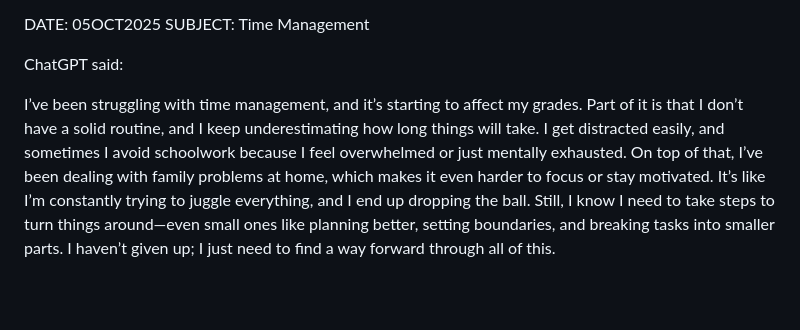
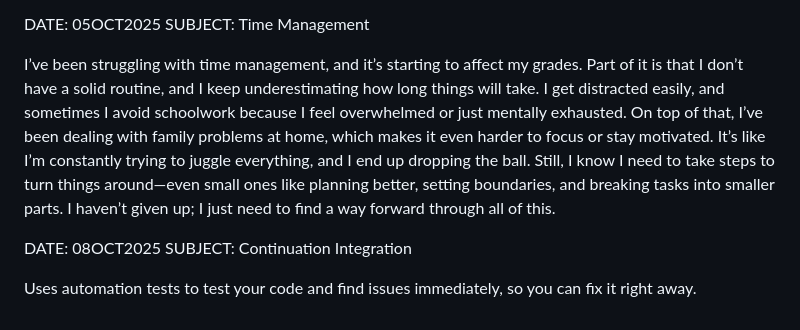
Before and after one commit to RedEye26/cs2450, a Markdown page: journal.md, the part around the change. Rendered like a GitHub page; blank space fills up the shorter version.

Commit message:
08OCT2025 Journal Update

```diff
--- a/journal.md
+++ b/journal.md
@@ -53,6 +53,9 @@ Powerpoint completed. I feel like I haven't done much with this group since I sw
 DATE: 05OCT2025
 SUBJECT: Time Management
 
-ChatGPT said:
+I’ve been struggling with time management, and it’s starting to affect my grades. Part of it is that I don’t have a solid routine, and I keep underestimating how long things will take. I get distracted easily, and sometimes I avoid schoolwork because I feel overwhelmed or just mentally exhausted. On top of that, I’ve been dealing with family problems at home, which makes it even harder to focus or stay motivated. It’s like I’m constantly trying to juggle everything, and I end up dropping the ball. Still, I know I need to take steps to turn things around—even small ones like planning better, setting boundaries, and breaking tasks into smaller parts. I haven’t given up; I just need to find a way forward through all of this.
 
-I’ve been struggling with time management, and it’s starting to affect my grades. Part of it is that I don’t have a solid routine, and I keep underestimating how long things will take. I get distracted easily, and sometimes I avoid schoolwork because I feel overwhelmed or just mentally exhausted. On top of that, I’ve been dealing with family problems at home, which makes it even harder to focus or stay motivated. It’s like I’m constantly trying to juggle everything, and I end up dropping the ball. Still, I know I need to take steps to turn things around—even small ones like planning better, setting boundaries, and breaking tasks into smaller parts. I haven’t given up; I just need to find a way forward through all of this.
+DATE: 08OCT2025
+SUBJECT: Continuation Integration
+
+Uses automation tests to test your code and find issues immediately, so you can fix it right away.
```
